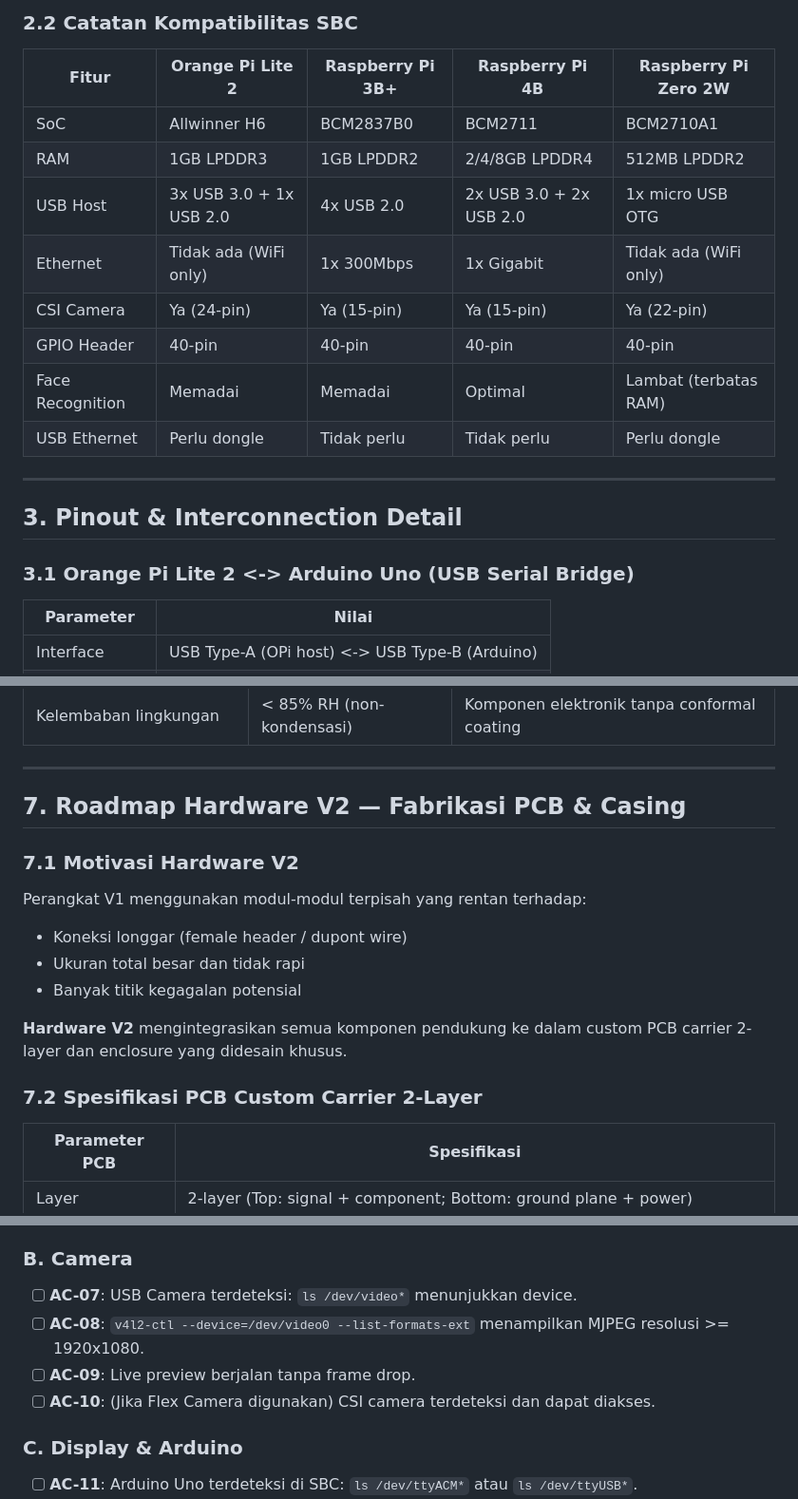
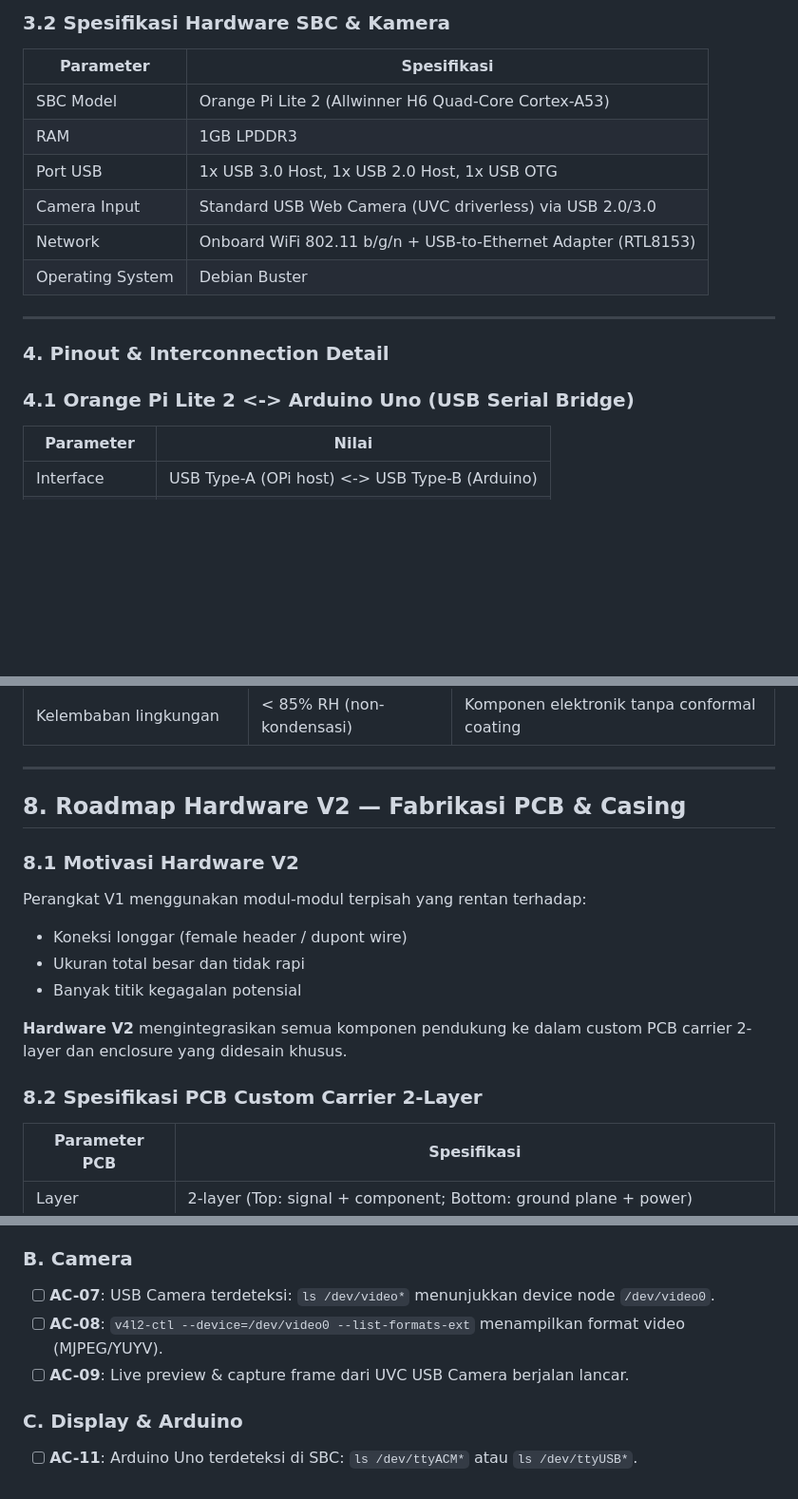
Before and after one commit to Cihaimasuiro/absensi-cam, a Markdown page: PRD.md, 3 parts joined by grey strips. Shown at 95% size. Drawn GitHub-style; blank space fills up the shorter version.

```diff
--- a/PRD.md
+++ b/PRD.md
@@ -86,22 +96,23 @@ Power ON -> Boot SBC -> Init Camera -> Detect/Recognize Face -> Feedback (TFT +
 
-### 2.2 Catatan Kompatibilitas SBC
+### 3.2 Spesifikasi Hardware SBC & Kamera
 
-| Fitur | Orange Pi Lite 2 | Raspberry Pi 3B+ | Raspberry Pi 4B | Raspberry Pi Zero 2W |
-|-------|------------------|------------------|-----------------|----------------------|
-| SoC | Allwinner H6 | BCM2837B0 | BCM2711 | BCM2710A1 |
-| RAM | 1GB LPDDR3 | 1GB LPDDR2 | 2/4/8GB LPDDR4 | 512MB LPDDR2 |
-| USB Host | 3x USB 3.0 + 1x USB 2.0 | 4x USB 2.0 | 2x USB 3.0 + 2x USB 2.0 | 1x micro USB OTG |
-| Ethernet | Tidak ada (WiFi only) | 1x 300Mbps | 1x Gigabit | Tidak ada (WiFi only) |
-| CSI Camera | Ya (24-pin) | Ya (15-pin) | Ya (15-pin) | Ya (22-pin) |
-| GPIO Header | 40-pin | 40-pin | 40-pin | 40-pin |
-| Face Recognition | Memadai | Memadai | Optimal | Lambat (terbatas RAM) |
-| USB Ethernet | Perlu dongle | Tidak perlu | Tidak perlu | Perlu dongle |
+| Parameter | Spesifikasi |
+|-----------|-------------|
+| SBC Model | Orange Pi Lite 2 (Allwinner H6 Quad-Core Cortex-A53) |
+| RAM | 1GB LPDDR3 |
+| Port USB | 1x USB 3.0 Host, 1x USB 2.0 Host, 1x USB OTG |
+| Camera Input | Standard USB Web Camera (UVC driverless) via USB 2.0/3.0 |
+| Network | Onboard WiFi 802.11 b/g/n + USB-to-Ethernet Adapter (RTL8153) |
+| Operating System | Debian Buster |
 
 ---
 
-## 3. Pinout & Interconnection Detail
+### 4. Pinout & Interconnection Detail
 
-### 3.1 Orange Pi Lite 2 <-> Arduino Uno (USB Serial Bridge)
+
+
+
+### 4.1 Orange Pi Lite 2 <-> Arduino Uno (USB Serial Bridge)
 
 | Parameter | Nilai |
 |-----------|-------|
@@ -342,9 +334,9 @@ Konsumsi rata-rata: 1100 mA (operasional normal)
 
 ---
 
-## 7. Roadmap Hardware V2 — Fabrikasi PCB & Casing
+## 8. Roadmap Hardware V2 — Fabrikasi PCB & Casing
 
-### 7.1 Motivasi Hardware V2
+### 8.1 Motivasi Hardware V2
 
 Perangkat V1 menggunakan modul-modul terpisah yang rentan terhadap:
 - Koneksi longgar (female header / dupont wire)
@@ -353,7 +345,7 @@ Perangkat V1 menggunakan modul-modul terpisah yang rentan terhadap:
 
 **Hardware V2** mengintegrasikan semua komponen pendukung ke dalam custom PCB carrier 2-layer dan enclosure yang didesain khusus.
 
-### 7.2 Spesifikasi PCB Custom Carrier 2-Layer
+### 8.2 Spesifikasi PCB Custom Carrier 2-Layer
 
 | Parameter PCB | Spesifikasi |
 |---------------|------------|
@@ -429,10 +421,9 @@ Perangkat V1 menggunakan modul-modul terpisah yang rentan terhadap:
 
 ### B. Camera
 
-- [ ] **AC-07**: USB Camera terdeteksi: `ls /dev/video*` menunjukkan device.
-- [ ] **AC-08**: `v4l2-ctl --device=/dev/video0 --list-formats-ext` menampilkan MJPEG resolusi >= 1920x1080.
-- [ ] **AC-09**: Live preview berjalan tanpa frame drop.
-- [ ] **AC-10**: (Jika Flex Camera digunakan) CSI camera terdeteksi dan dapat diakses.
+- [ ] **AC-07**: USB Camera terdeteksi: `ls /dev/video*` menunjukkan device node `/dev/video0`.
+- [ ] **AC-08**: `v4l2-ctl --device=/dev/video0 --list-formats-ext` menampilkan format video (MJPEG/YUYV).
+- [ ] **AC-09**: Live preview & capture frame dari UVC USB Camera berjalan lancar.
 
 ### C. Display & Arduino
 
```
Also changed, not shown: other parts of PRD.md (+115 -123 lines), README.md (added, +327 -0 lines).
